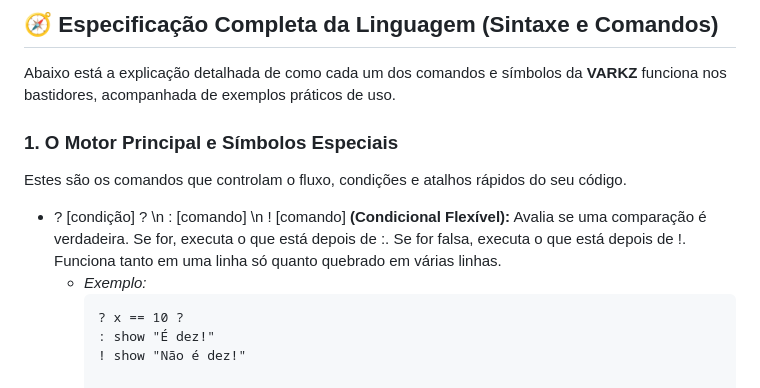
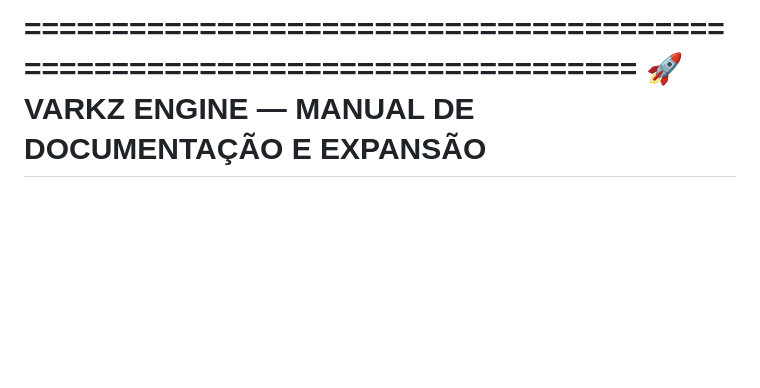
Before and after one commit to ItzMaGames/Varkz, a Markdown page: README.md, the part around one of its changes. Drawn GitHub-style; blank space fills up the shorter version.

Commit message:
Revise README to introduce VARKZ Engine
Removed detailed specifications of the VARKZ language commands and replaced with a brief introduction to the VARKZ Engine and its capabilities.

````diff
--- a/README.md
+++ b/README.md
@@ -1,11 +1,4 @@
-## 🧭 Especificação Completa da Linguagem (Sintaxe e Comandos)
-Abaixo está a explicação detalhada de como cada um dos comandos e símbolos da **VARKZ** funciona nos bastidores, acompanhada de exemplos práticos de uso.
-### 1. O Motor Principal e Símbolos Especiais
-Estes são os comandos que controlam o fluxo, condições e atalhos rápidos do seu código.
- * ? [condição] ? \\n : [comando] \\n ! [comando] **(Condicional Flexível):** Avalia se uma comparação é verdadeira. Se for, executa o que está depois de :. Se for falsa, executa o que está depois de !. Funciona tanto em uma linha só quanto quebrado em várias linhas.
-   * *Exemplo:*
-     ```varkz
-     ? x == 10 ?
-     : show "É dez!"
-     ! show "Não é dez!"
+===========================================================================
+🚀 VARKZ ENGINE — MANUAL DE DOCUMENTAÇÃO E EXPANSÃO
+===========================================================================
 
````
Also changed, not shown: other parts of README.md (+94 -93 lines).
